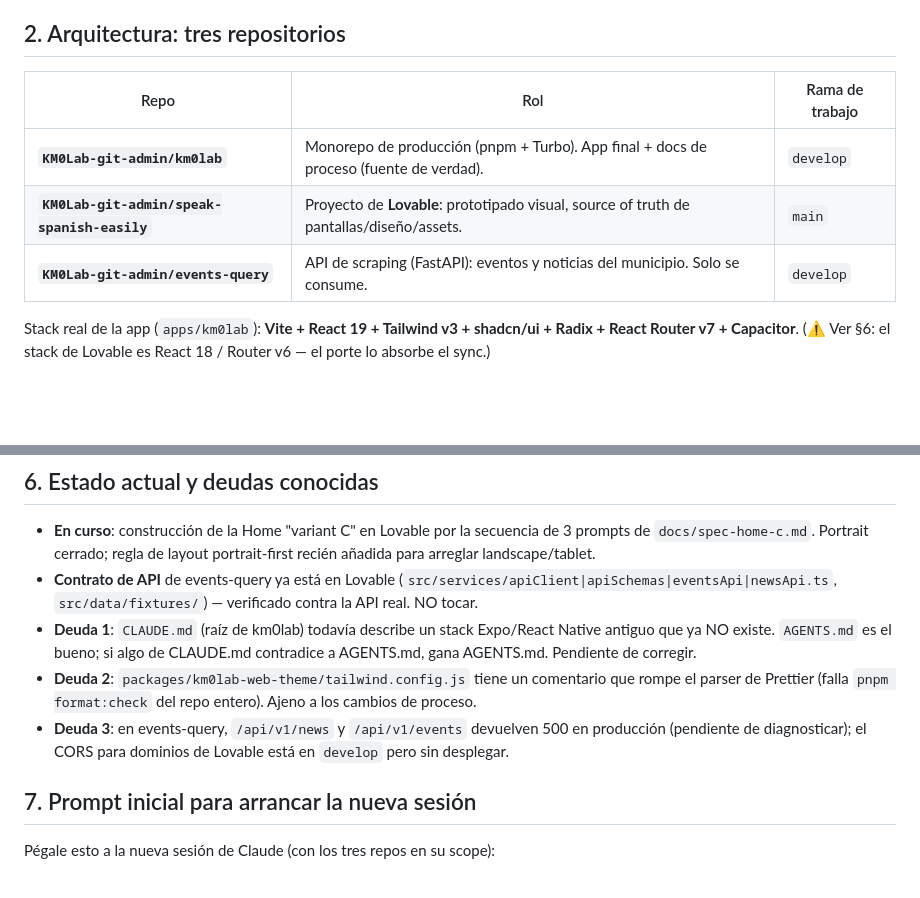
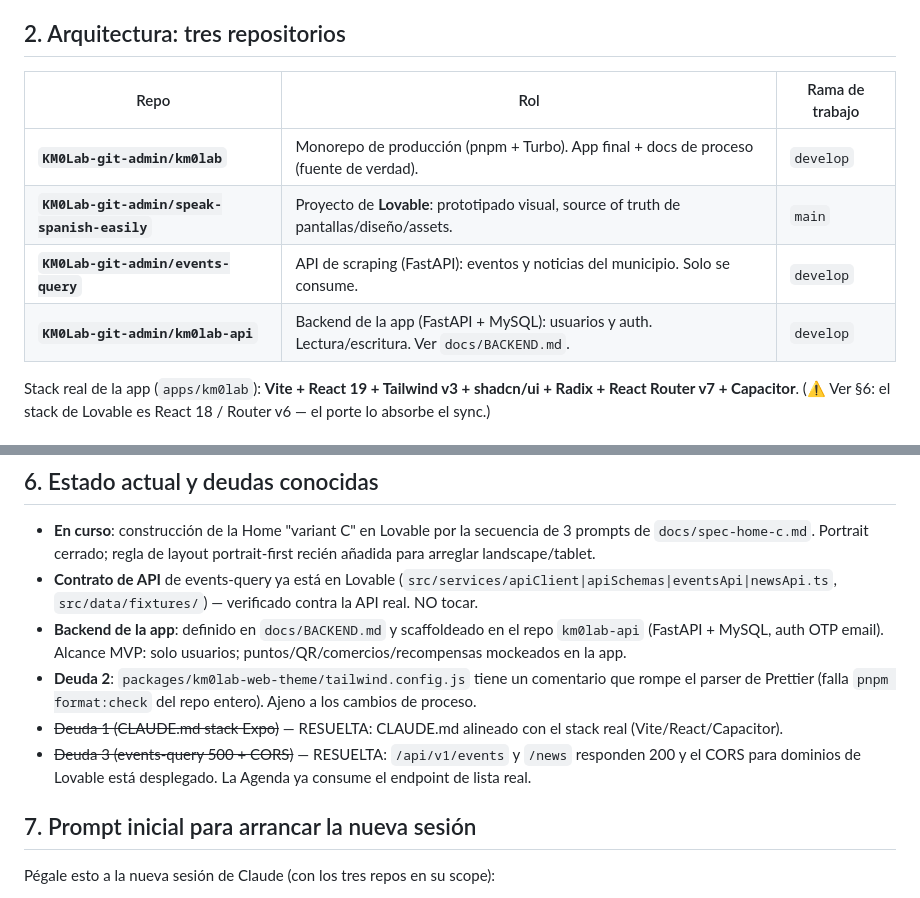
Before and after one commit to KM0Lab-git-admin/km0lab, a Markdown page: docs/START-HERE-AI.md, 2 parts joined by grey strips. Rendered like a GitHub page; blank space fills up the shorter version.

```diff
--- a/docs/START-HERE-AI.md
+++ b/docs/START-HERE-AI.md
@@ -17,11 +17,12 @@ mayoritariamente móvil, portrait. Corre en web (Vercel) y móvil
 
 ## 2. Arquitectura: tres repositorios
 
-| Repo                                        | Rol                                                                                      | Rama de trabajo |
-| ------------------------------------------- | ---------------------------------------------------------------------------------------- | --------------- |
-| **`KM0Lab-git-admin/km0lab`**               | Monorepo de producción (pnpm + Turbo). App final + docs de proceso (fuente de verdad).   | `develop`       |
-| **`KM0Lab-git-admin/speak-spanish-easily`** | Proyecto de **Lovable**: prototipado visual, source of truth de pantallas/diseño/assets. | `main`          |
-| **`KM0Lab-git-admin/events-query`**         | API de scraping (FastAPI): eventos y noticias del municipio. Solo se consume.            | `develop`       |
+| Repo                                        | Rol                                                                                             | Rama de trabajo |
+| ------------------------------------------- | ----------------------------------------------------------------------------------------------- | --------------- |
+| **`KM0Lab-git-admin/km0lab`**               | Monorepo de producción (pnpm + Turbo). App final + docs de proceso (fuente de verdad).          | `develop`       |
+| **`KM0Lab-git-admin/speak-spanish-easily`** | Proyecto de **Lovable**: prototipado visual, source of truth de pantallas/diseño/assets.        | `main`          |
+| **`KM0Lab-git-admin/events-query`**         | API de scraping (FastAPI): eventos y noticias del municipio. Solo se consume.                   | `develop`       |
+| **`KM0Lab-git-admin/km0lab-api`**           | Backend de la app (FastAPI + MySQL): usuarios y auth. Lectura/escritura. Ver `docs/BACKEND.md`. | `develop`       |
 
 Stack real de la app (`apps/km0lab`): **Vite + React 19 + Tailwind v3 +
 shadcn/ui + Radix + React Router v7 + Capacitor**. (⚠️ Ver §6: el stack
@@ -76,16 +77,17 @@ identidad visual, para pasar a cualquier IA. Se regenera con
 - **Contrato de API** de events-query ya está en Lovable
   (`src/services/apiClient|apiSchemas|eventsApi|newsApi.ts`,
   `src/data/fixtures/`) — verificado contra la API real. NO tocar.
-- **Deuda 1**: `CLAUDE.md` (raíz de km0lab) todavía describe un stack
-  Expo/React Native antiguo que ya NO existe. `AGENTS.md` es el bueno;
-  si algo de CLAUDE.md contradice a AGENTS.md, gana AGENTS.md. Pendiente
-  de corregir.
+- **Backend de la app**: definido en `docs/BACKEND.md` y scaffoldeado en
+  el repo `km0lab-api` (FastAPI + MySQL, auth OTP email). Alcance MVP:
+  solo usuarios; puntos/QR/comercios/recompensas mockeados en la app.
 - **Deuda 2**: `packages/km0lab-web-theme/tailwind.config.js` tiene un
   comentario que rompe el parser de Prettier (falla `pnpm format:check`
   del repo entero). Ajeno a los cambios de proceso.
-- **Deuda 3**: en events-query, `/api/v1/news` y `/api/v1/events`
-  devuelven 500 en producción (pendiente de diagnosticar); el CORS para
-  dominios de Lovable está en `develop` pero sin desplegar.
+- ~~Deuda 1 (CLAUDE.md stack Expo)~~ — RESUELTA: CLAUDE.md alineado con
+  el stack real (Vite/React/Capacitor).
+- ~~Deuda 3 (events-query 500 + CORS)~~ — RESUELTA: `/api/v1/events` y
+  `/news` responden 200 y el CORS para dominios de Lovable está
+  desplegado. La Agenda ya consume el endpoint de lista real.
 
 ## 7. Prompt inicial para arrancar la nueva sesión
 
```
Also changed, not shown: docs/BACKEND.md (added, +91 -0 lines).
